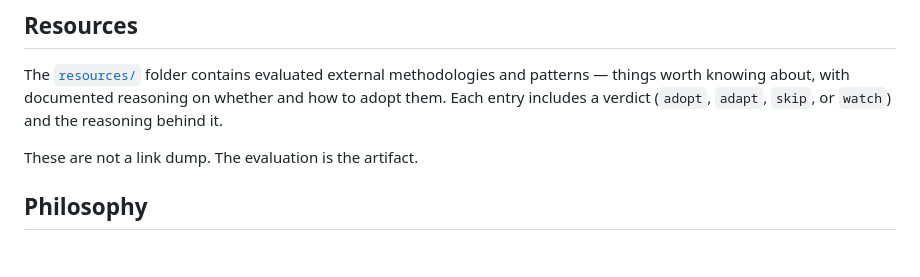
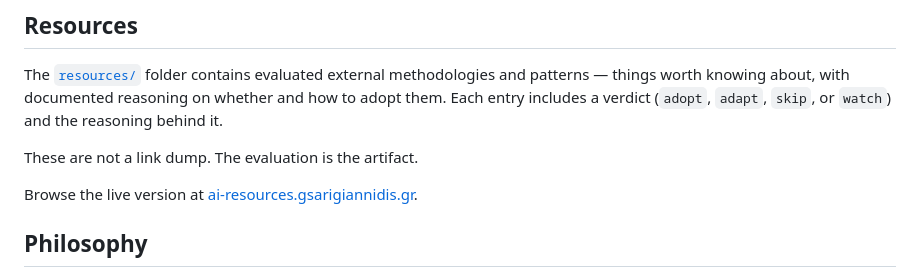
Before and after one commit to gsarig/ai-playbooks, a Markdown page: README.md, the part around one of its changes. Rendered like a GitHub page; blank space fills up the shorter version.

Commit message:
Add live site link to main README

```diff
--- a/README.md
+++ b/README.md
@@ -17,6 +17,8 @@ A collection of standalone workflow blueprints for AI-assisted creative and know
 The [`resources/`](resources/) folder contains evaluated external methodologies and patterns — things worth knowing about, with documented reasoning on whether and how to adopt them. Each entry includes a verdict (`adopt`, `adapt`, `skip`, or `watch`) and the reasoning behind it.
 
 These are not a link dump. The evaluation is the artifact.
+
+Browse the live version at [ai-resources.gsarigiannidis.gr](https://ai-resources.gsarigiannidis.gr/).
 
 ## Philosophy
 
```
Also changed, not shown: other parts of README.md (+1 -1 lines).
